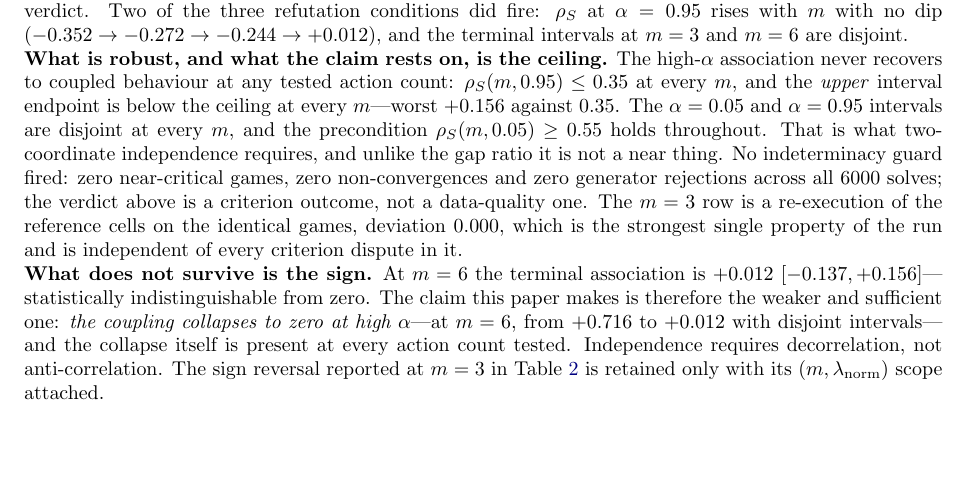
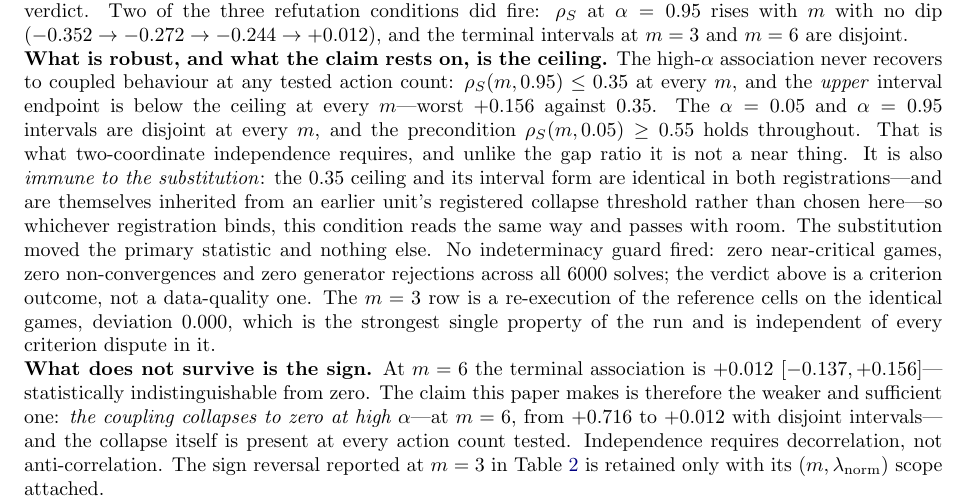
Before and after one commit to SharathSPhD/sage, a LaTeX paper (papers/p2_plane/p2_main.tex, which reads papers/p2_plane/sections/results.tex): part of page 11 of 18, cut so that both start at the same text, the shorter picture padded with empty space. Compiled offline with pdfLaTeX.

Commit message:
R11: record that the 0.35 ceiling is identical in both registrations
The ceiling criterion is what the two-coordinate claim now rests on, so it
matters that it is immune to the criterion substitution rather than merely
unaffected by accident. survive_ceiling = 0.35 and its CI form (upper endpoint
under the ceiling at every m) are identical in plane_finite_size.yaml and
plane_robustness.yaml, and 0.35 is itself inherited from F-0010's registered
collapse threshold rather than chosen for this unit. Whichever registration
binds, that condition reads the same way and passes with room; the substitution
moved the primary statistic and nothing else. Stated in F-0022 and in 5.8.

Co-Authored-By: Claude Opus 5 <noreply@anthropic.com>
Claude-Session: https://claude.ai/code/session_01WZ6quXSDLnpps64WWRmgGN

```diff
--- a/papers/p2_plane/sections/results.tex
+++ b/papers/p2_plane/sections/results.tex
@@ -205,7 +205,11 @@ $\rho_S(m,0.95)\le0.35$ at every $m$, and the \emph{upper} interval endpoint is
 ceiling at every $m$---worst $+0.156$ against $0.35$. The $\alpha=0.05$ and $\alpha=0.95$
 intervals are disjoint at every $m$, and the precondition $\rho_S(m,0.05)\ge0.55$ holds
 throughout. That is what two-coordinate independence requires, and unlike the gap ratio it
-is not a near thing. No indeterminacy guard fired: zero near-critical games, zero
+is not a near thing. It is also \emph{immune to the substitution}: the $0.35$ ceiling and its
+interval form are identical in both registrations---and are themselves inherited from an
+earlier unit's registered collapse threshold rather than chosen here---so whichever
+registration binds, this condition reads the same way and passes with room. The substitution
+moved the primary statistic and nothing else. No indeterminacy guard fired: zero near-critical games, zero
 non-convergences and zero generator rejections across all $6000$ solves; the verdict above
 is a criterion outcome, not a data-quality one. The $m=3$ row is a re-execution of the
 reference cells on the identical games, deviation $0.000$, which is the strongest single
```
Also changed, not shown: memory/findings.md (+1 -0 lines), papers/p2_plane/p2_main.pdf.
